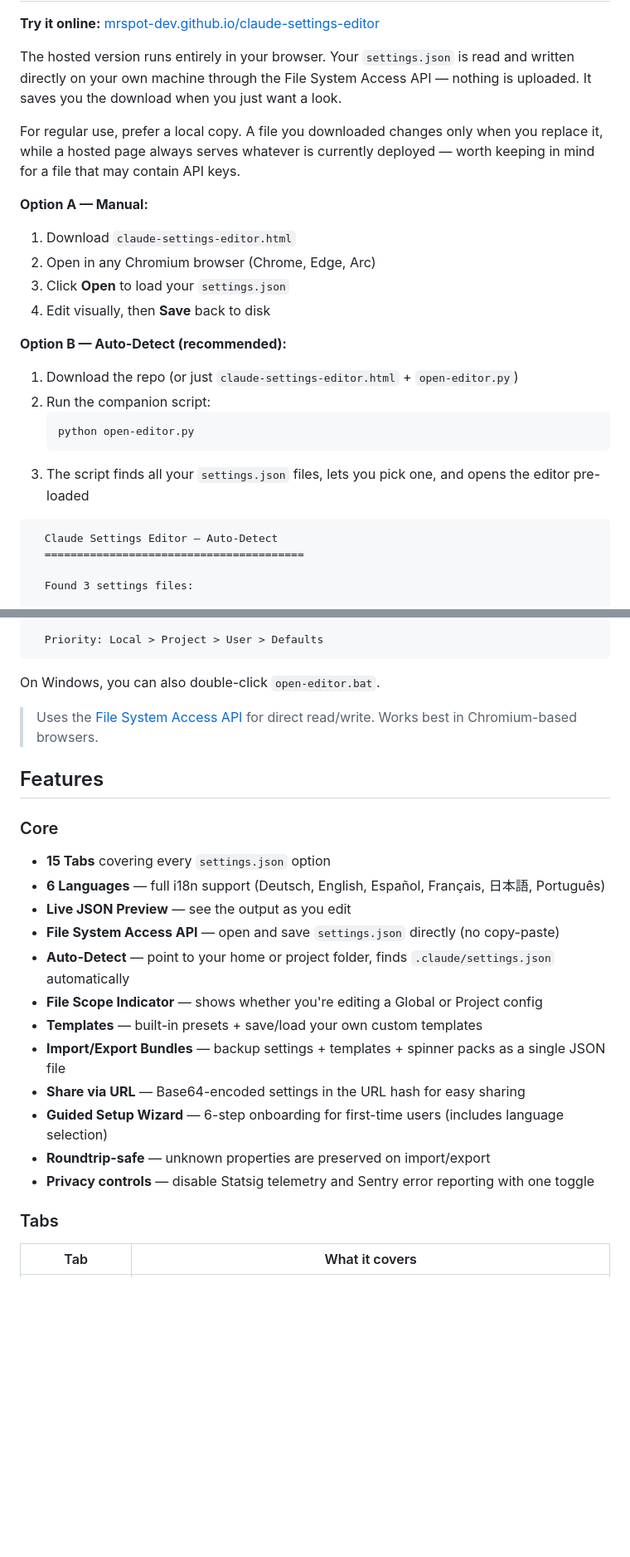
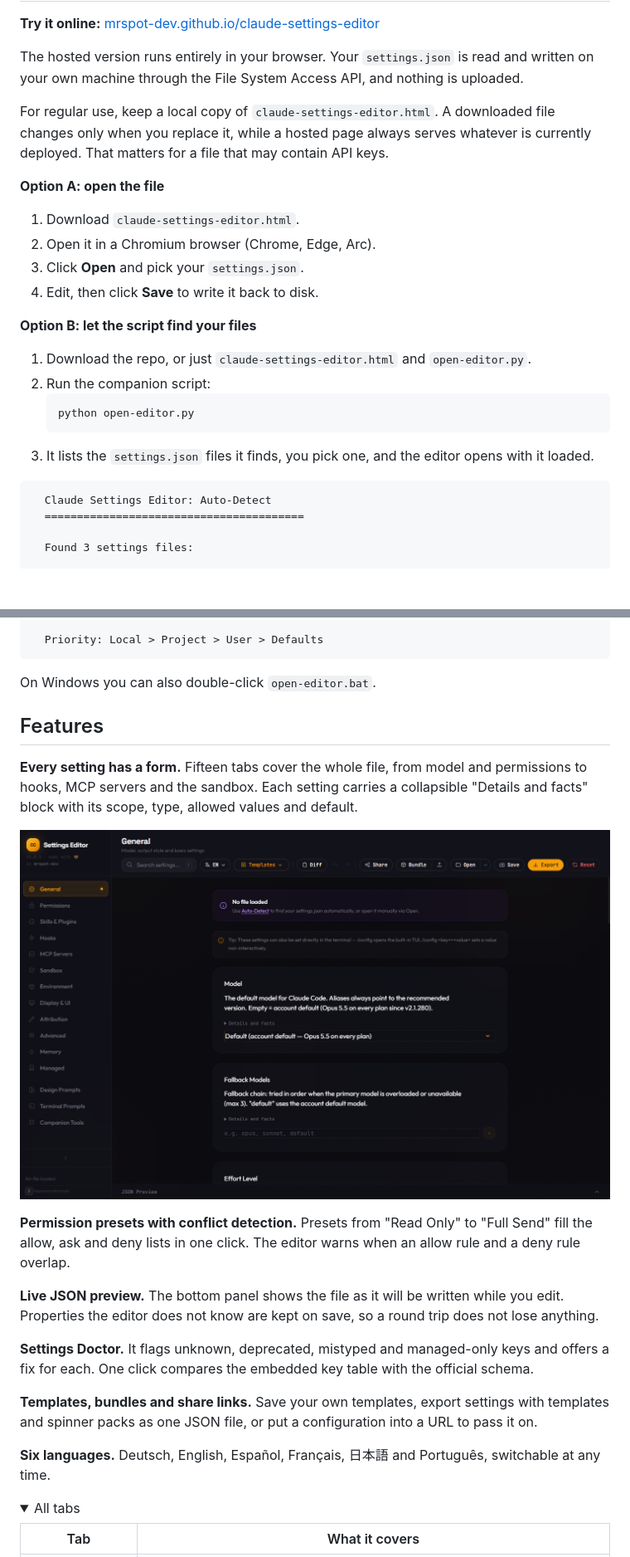
Before and after one commit to mrspot-dev/claude-settings-editor, a Markdown page: README.md, 2 parts joined by grey strips. Shown at 83% size. GitHub-like rendering; pictures changed too: assets/editor-general.png (added); folded sections open; blank space fills up the shorter version.

````diff
--- a/README.md
+++ b/README.md
@@ -21,26 +22,28 @@
 
 **Try it online:** [mrspot-dev.github.io/claude-settings-editor](https://mrspot-dev.github.io/claude-settings-editor/)
 
-The hosted version runs entirely in your browser. Your `settings.json` is read and written directly on your own machine through the File System Access API — nothing is uploaded. It saves you the download when you just want a look.
+The hosted version runs entirely in your browser. Your `settings.json` is read and written on your own machine through the File System Access API, and nothing is uploaded.
 
-For regular use, prefer a local copy. A file you downloaded changes only when you replace it, while a hosted page always serves whatever is currently deployed — worth keeping in mind for a file that may contain API keys.
+For regular use, keep a local copy of `claude-settings-editor.html`. A downloaded file changes only when you replace it, while a hosted page always serves whatever is currently deployed. That matters for a file that may contain API keys.
 
-**Option A — Manual:**
-1. Download `claude-settings-editor.html`
-2. Open in any Chromium browser (Chrome, Edge, Arc)
-3. Click **Open** to load your `settings.json`
-4. Edit visually, then **Save** back to disk
+**Option A: open the file**
 
-**Option B — Auto-Detect (recommended):**
-1. Download the repo (or just `claude-settings-editor.html` + `open-editor.py`)
+1. Download `claude-settings-editor.html`.
+2. Open it in a Chromium browser (Chrome, Edge, Arc).
+3. Click **Open** and pick your `settings.json`.
+4. Edit, then click **Save** to write it back to disk.
+
+**Option B: let the script find your files**
+
+1. Download the repo, or just `claude-settings-editor.html` and `open-editor.py`.
 2. Run the companion script:
    ```bash
    python open-editor.py
    ```
-3. The script finds all your `settings.json` files, lets you pick one, and opens the editor pre-loaded
+3. It lists the `settings.json` files it finds, you pick one, and the editor opens with it loaded.
 
 ```
-  Claude Settings Editor — Auto-Detect
+  Claude Settings Editor: Auto-Detect
   ========================================
 
   Found 3 settings files:
@@ -60,27 +63,28 @@ For regular use, prefer a local copy. A file you downloaded changes only when yo
   Priority: Local > Project > User > Defaults
 ```
 
-On Windows, you can also double-click `open-editor.bat`.
-
-> Uses the [File System Access API](https://developer.mozilla.org/en-US/docs/Web/API/File_System_Access_API) for direct read/write. Works best in Chromium-based browsers.
+On Windows you can also double-click `open-editor.bat`.
 
 ## Features
 
-### Core
-- **15 Tabs** covering every `settings.json` option
-- **6 Languages** — full i18n support (Deutsch, English, Español, Français, 日本語, Português)
-- **Live JSON Preview** — see the output as you edit
-- **File System Access API** — open and save `settings.json` directly (no copy-paste)
-- **Auto-Detect** — point to your home or project folder, finds `.claude/settings.json` automatically
-- **File Scope Indicator** — shows whether you're editing a Global or Project config
-- **Templates** — built-in presets + save/load your own custom templates
-- **Import/Export Bundles** — backup settings + templates + spinner packs as a single JSON file
-- **Share via URL** — Base64-encoded settings in the URL hash for easy sharing
-- **Guided Setup Wizard** — 6-step onboarding for first-time users (includes language selection)
-- **Roundtrip-safe** — unknown properties are preserved on import/export
-- **Privacy controls** — disable Statsig telemetry and Sentry error reporting with one toggle
+**Every setting has a form.** Fifteen tabs cover the whole file, from model and permissions to hooks, MCP servers and the sandbox. Each setting carries a collapsible "Details and facts" block with its scope, type, allowed values and default.
 
-### Tabs
+<p align="center">
+  <img src="assets/editor-general.png" alt="The General tab with the model and fallback model settings" width="900">
+</p>
+
+**Permission presets with conflict detection.** Presets from "Read Only" to "Full Send" fill the allow, ask and deny lists in one click. The editor warns when an allow rule and a deny rule overlap.
+
+**Live JSON preview.** The bottom panel shows the file as it will be written while you edit. Properties the editor does not know are kept on save, so a round trip does not lose anything.
+
+**Settings Doctor.** It flags unknown, deprecated, mistyped and managed-only keys and offers a fix for each. One click compares the embedded key table with the official schema.
+
+**Templates, bundles and share links.** Save your own templates, export settings with templates and spinner packs as one JSON file, or put a configuration into a URL to pass it on.
+
+**Six languages.** Deutsch, English, Español, Français, 日本語 and Português, switchable at any time.
+
+<details>
+<summary>All tabs</summary>
 
 | Tab | What it covers |
 |-----|----------------|
````
Also changed, not shown: other parts of README.md (+50 -83 lines), assets/editor-permissions.png (added).
